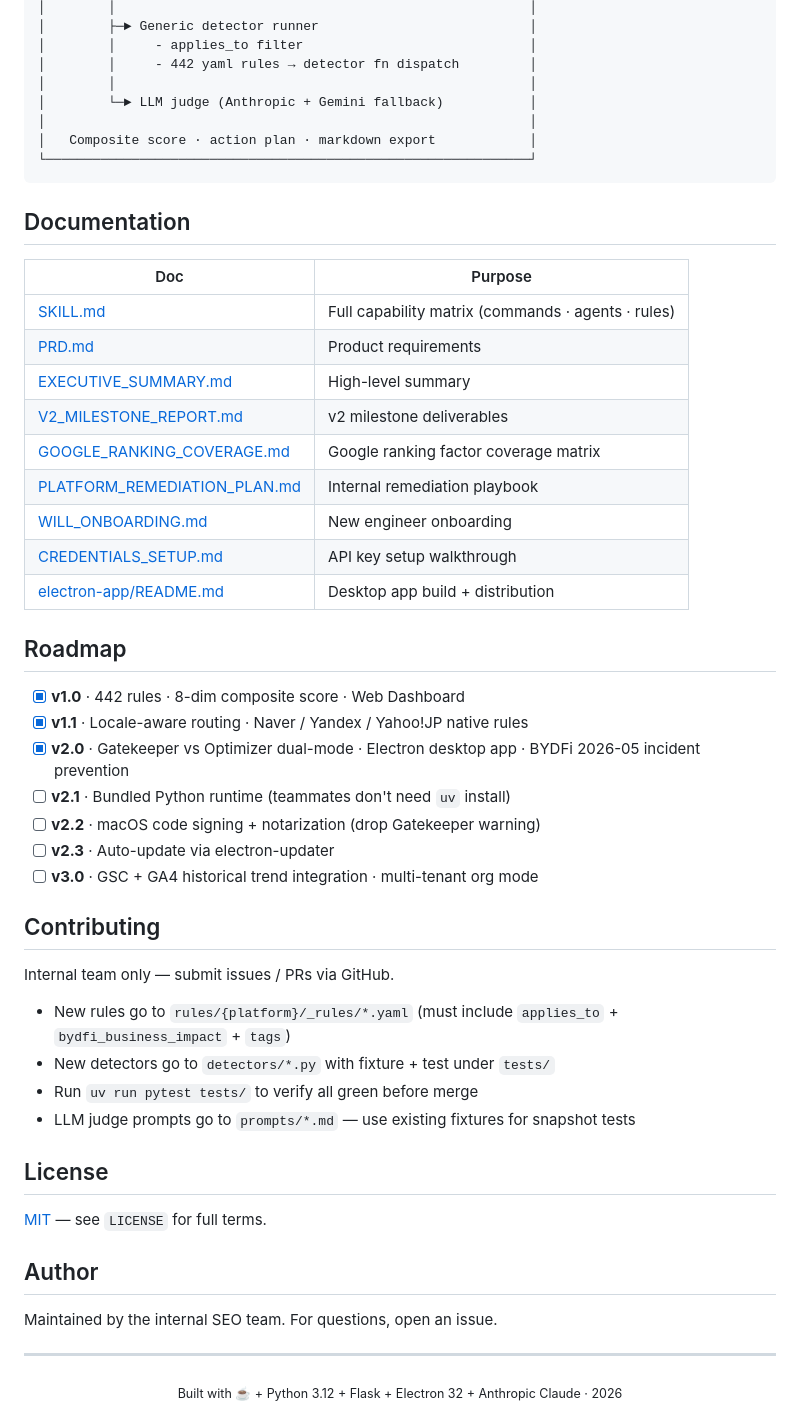
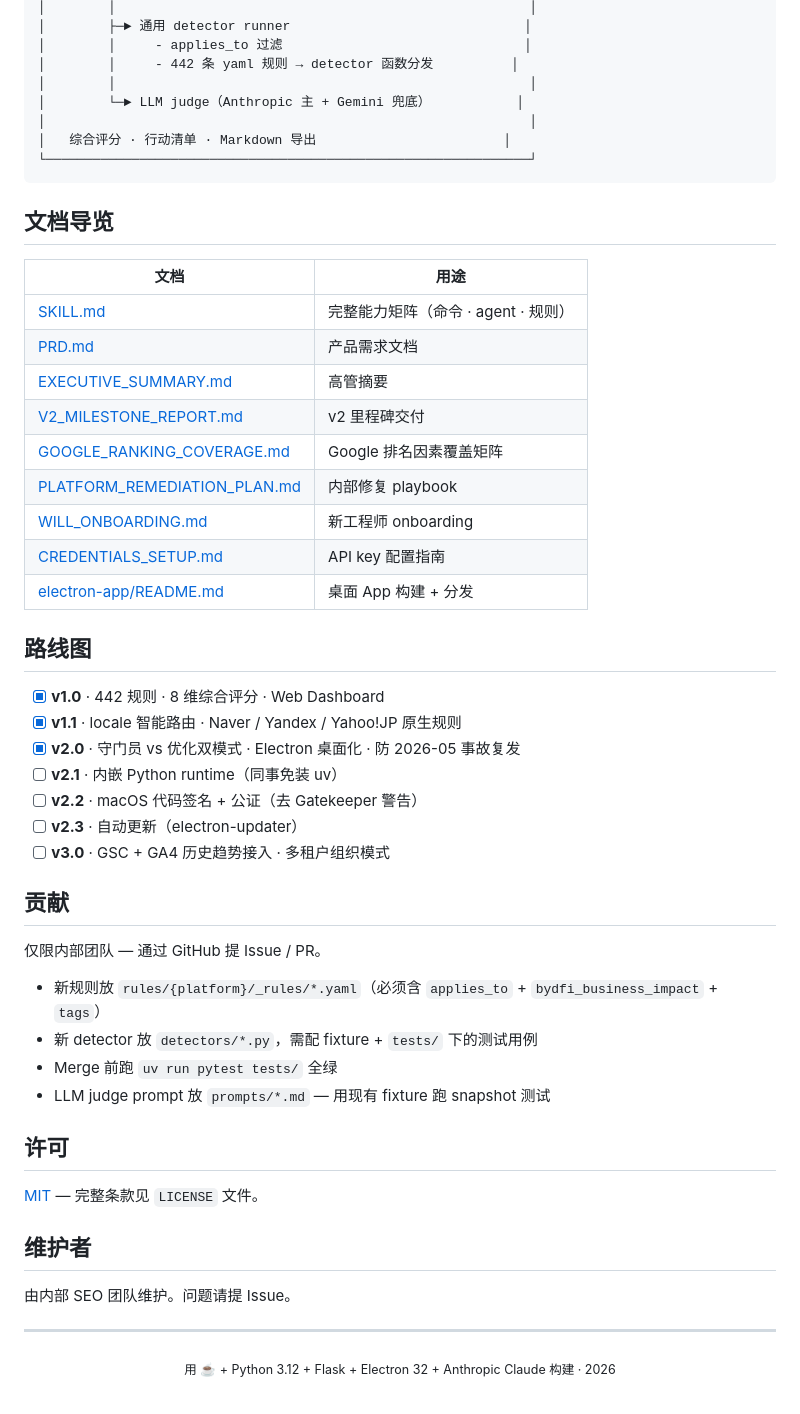
Before and after one commit to SEO-SKILL/multi-engine-seo-audit, a Markdown page: README.md, the part around one of its changes. Drawn GitHub-style.

````diff
--- a/README.md
+++ b/README.md
@@ -147,57 +147,57 @@ report-agent (composite score · action plan · markdown export)
 │        │                                                     │
-│        ├─► Generic detector runner                           │
-│        │     - applies_to filter                             │
-│        │     - 442 yaml rules → detector fn dispatch         │
+│        ├─► 通用 detector runner                              │
+│        │     - applies_to 过滤                               │
+│        │     - 442 条 yaml 规则 → detector 函数分发          │
 │        │                                                     │
-│        └─► LLM judge (Anthropic + Gemini fallback)           │
+│        └─► LLM judge（Anthropic 主 + Gemini 兜底）           │
 │                                                              │
-│   Composite score · action plan · markdown export            │
+│   综合评分 · 行动清单 · Markdown 导出                        │
 └──────────────────────────────────────────────────────────────┘
 ```
 
-## Documentation
+## 文档导览
 
-| Doc | Purpose |
+| 文档 | 用途 |
 |------|---------|
-| [SKILL.md](SKILL.md) | Full capability matrix (commands · agents · rules) |
-| [PRD.md](PRD.md) | Product requirements |
-| [EXECUTIVE_SUMMARY.md](EXECUTIVE_SUMMARY.md) | High-level summary |
-| [V2_MILESTONE_REPORT.md](V2_MILESTONE_REPORT.md) | v2 milestone deliverables |
-| [GOOGLE_RANKING_COVERAGE.md](GOOGLE_RANKING_COVERAGE.md) | Google ranking factor coverage matrix |
-| [PLATFORM_REMEDIATION_PLAN.md](PLATFORM_REMEDIATION_PLAN.md) | Internal remediation playbook |
-| [WILL_ONBOARDING.md](WILL_ONBOARDING.md) | New engineer onboarding |
-| [CREDENTIALS_SETUP.md](CREDENTIALS_SETUP.md) | API key setup walkthrough |
-| [electron-app/README.md](electron-app/README.md) | Desktop app build + distribution |
+| [SKILL.md](SKILL.md) | 完整能力矩阵（命令 · agent · 规则） |
+| [PRD.md](PRD.md) | 产品需求文档 |
+| [EXECUTIVE_SUMMARY.md](EXECUTIVE_SUMMARY.md) | 高管摘要 |
+| [V2_MILESTONE_REPORT.md](V2_MILESTONE_REPORT.md) | v2 里程碑交付 |
+| [GOOGLE_RANKING_COVERAGE.md](GOOGLE_RANKING_COVERAGE.md) | Google 排名因素覆盖矩阵 |
+| [PLATFORM_REMEDIATION_PLAN.md](PLATFORM_REMEDIATION_PLAN.md) | 内部修复 playbook |
+| [WILL_ONBOARDING.md](WILL_ONBOARDING.md) | 新工程师 onboarding |
+| [CREDENTIALS_SETUP.md](CREDENTIALS_SETUP.md) | API key 配置指南 |
+| [electron-app/README.md](electron-app/README.md) | 桌面 App 构建 + 分发 |
 
-## Roadmap
+## 路线图
 
-- [x] **v1.0** · 442 rules · 8-dim composite score · Web Dashboard
-- [x] **v1.1** · Locale-aware routing · Naver / Yandex / Yahoo!JP native rules
-- [x] **v2.0** · Gatekeeper vs Optimizer dual-mode · Electron desktop app · BYDFi 2026-05 incident prevention
-- [ ] **v2.1** · Bundled Python runtime (teammates don't need `uv` install)
-- [ ] **v2.2** · macOS code signing + notarization (drop Gatekeeper warning)
-- [ ] **v2.3** · Auto-update via electron-updater
-- [ ] **v3.0** · GSC + GA4 historical trend integration · multi-tenant org mode
+- [x] **v1.0** · 442 规则 · 8 维综合评分 · Web Dashboard
+- [x] **v1.1** · locale 智能路由 · Naver / Yandex / Yahoo!JP 原生规则
+- [x] **v2.0** · 守门员 vs 优化双模式 · Electron 桌面化 · 防 2026-05 事故复发
+- [ ] **v2.1** · 内嵌 Python runtime（同事免装 uv）
+- [ ] **v2.2** · macOS 代码签名 + 公证（去 Gatekeeper 警告）
+- [ ] **v2.3** · 自动更新（electron-updater）
+- [ ] **v3.0** · GSC + GA4 历史趋势接入 · 多租户组织模式
 
-## Contributing
+## 贡献
 
-Internal team only — submit issues / PRs via GitHub.
+仅限内部团队 — 通过 GitHub 提 Issue / PR。
 
-- New rules go to `rules/{platform}/_rules/*.yaml` (must include `applies_to` + `bydfi_business_impact` + `tags`)
-- New detectors go to `detectors/*.py` with fixture + test under `tests/`
-- Run `uv run pytest tests/` to verify all green before merge
-- LLM judge prompts go to `prompts/*.md` — use existing fixtures for snapshot tests
+- 新规则放 `rules/{platform}/_rules/*.yaml`（必须含 `applies_to` + `bydfi_business_impact` + `tags`）
+- 新 detector 放 `detectors/*.py`，需配 fixture + `tests/` 下的测试用例
+- Merge 前跑 `uv run pytest tests/` 全绿
+- LLM judge prompt 放 `prompts/*.md` — 用现有 fixture 跑 snapshot 测试
 
-## License
+## 许可
 
-[MIT](LICENSE) — see `LICENSE` for full terms.
+[MIT](LICENSE) — 完整条款见 `LICENSE` 文件。
 
-## Author
+## 维护者
 
-Maintained by the internal SEO team. For questions, open an issue.
+由内部 SEO 团队维护。问题请提 Issue。
 
 ---
 
 <div align="center">
-<sub>Built with ☕ + Python 3.12 + Flask + Electron 32 + Anthropic Claude · 2026</sub>
+<sub>用 ☕ + Python 3.12 + Flask + Electron 32 + Anthropic Claude 构建 · 2026</sub>
 </div>
````
Also changed, not shown: other parts of README.md (+70 -70 lines).
